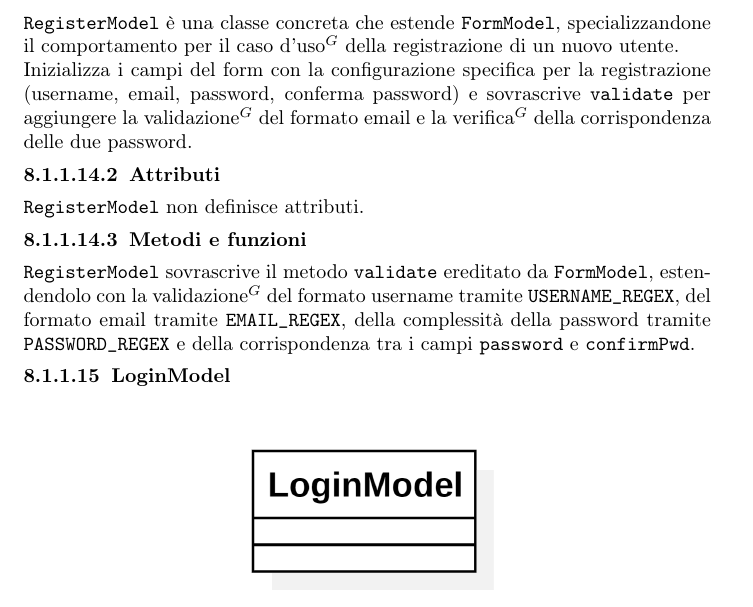
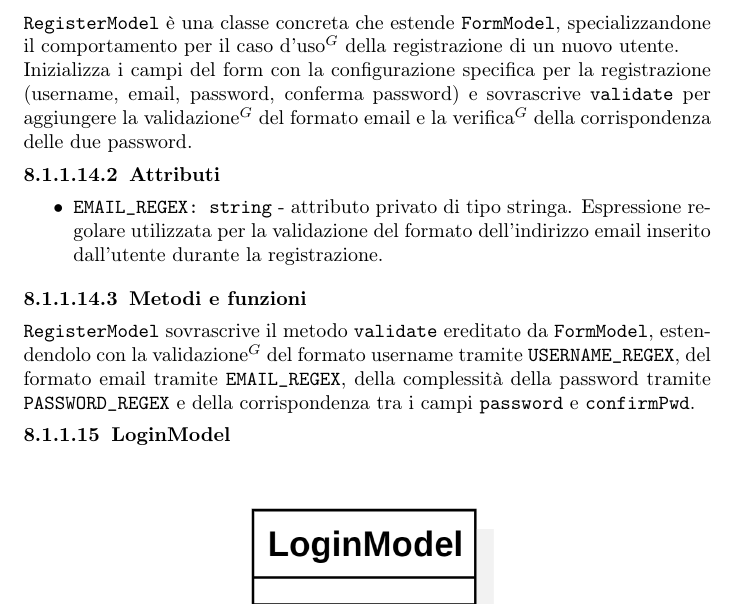
Before and after one commit to NullPointersGroup/Documentazione, a LaTeX document (src/PB/Documenti Esterni/Specifica Tecnica/Specifica_Tecnica.tex, which reads src/PB/Documenti Esterni/Specifica Tecnica/content/autenticazione_frontend.tex): part of page 37 of 64, cut so that both start at the same text. Compiled offline with pdfLaTeX.

Commit message:
Correzioni

```diff
--- a/src/PB/Documenti Esterni/Specifica Tecnica/content/autenticazione_frontend.tex
+++ b/src/PB/Documenti Esterni/Specifica Tecnica/content/autenticazione_frontend.tex
@@ -415,7 +415,11 @@ Standardizza il formato della risposta del Model, indipendentemente dal tipo di
 Inizializza i campi del form con la configurazione specifica per la registrazione (username, email, password, conferma password) e sovrascrive \texttt{validate} per aggiungere la validazione$^G$ del formato email e la verifica$^G$ della corrispondenza delle due password.
 
 \subsubsubsubsection{Attributi}
-\texttt{RegisterModel} non definisce attributi.
+\begin{itemize}
+	\item \texttt{EMAIL\_REGEX: string} - attributo privato di tipo stringa.
+	Espressione regolare utilizzata per la validazione del formato dell'indirizzo email
+	inserito dall'utente durante la registrazione.
+\end{itemize}
 
 \subsubsubsubsection{Metodi e funzioni}
 \texttt{RegisterModel} sovrascrive il metodo \texttt{validate} ereditato da \texttt{FormModel}, estendendolo con la validazione$^G$ del formato username tramite \texttt{USERNAME\_REGEX}, del formato email tramite \texttt{EMAIL\_REGEX}, della complessità della password tramite \texttt{PASSWORD\_REGEX} e della corrispondenza tra i campi \texttt{password} e \texttt{confirmPwd}.
```
Also changed, not shown: src/shared/images/SpecificaTecnica/Autenticazione/RegisterModel.png.
